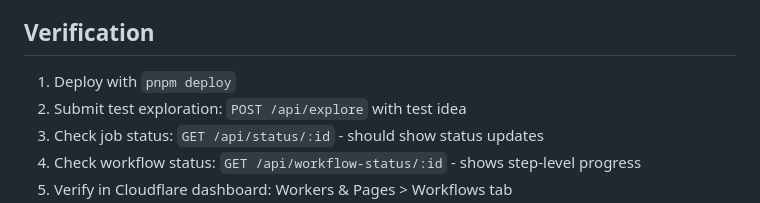
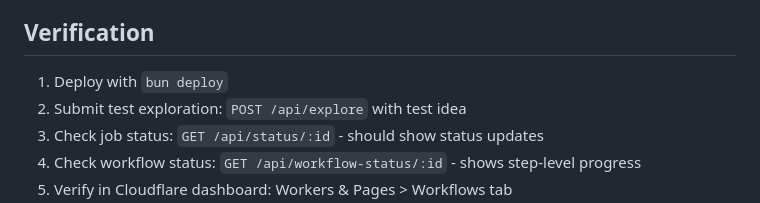
Before and after one commit to nbbaier/idea-explorer, a Markdown page: PLAN-workflows-migration.md, the part around the change. Drawn GitHub-style.

```diff
--- a/PLAN-workflows-migration.md
+++ b/PLAN-workflows-migration.md
@@ -165,7 +165,7 @@ export { ExplorationWorkflow } from './workflows/exploration';
 
 ## Verification
 
-1. Deploy with `pnpm deploy`
+1. Deploy with `bun deploy`
 2. Submit test exploration: `POST /api/explore` with test idea
 3. Check job status: `GET /api/status/:id` - should show status updates
 4. Check workflow status: `GET /api/workflow-status/:id` - shows step-level progress
```
